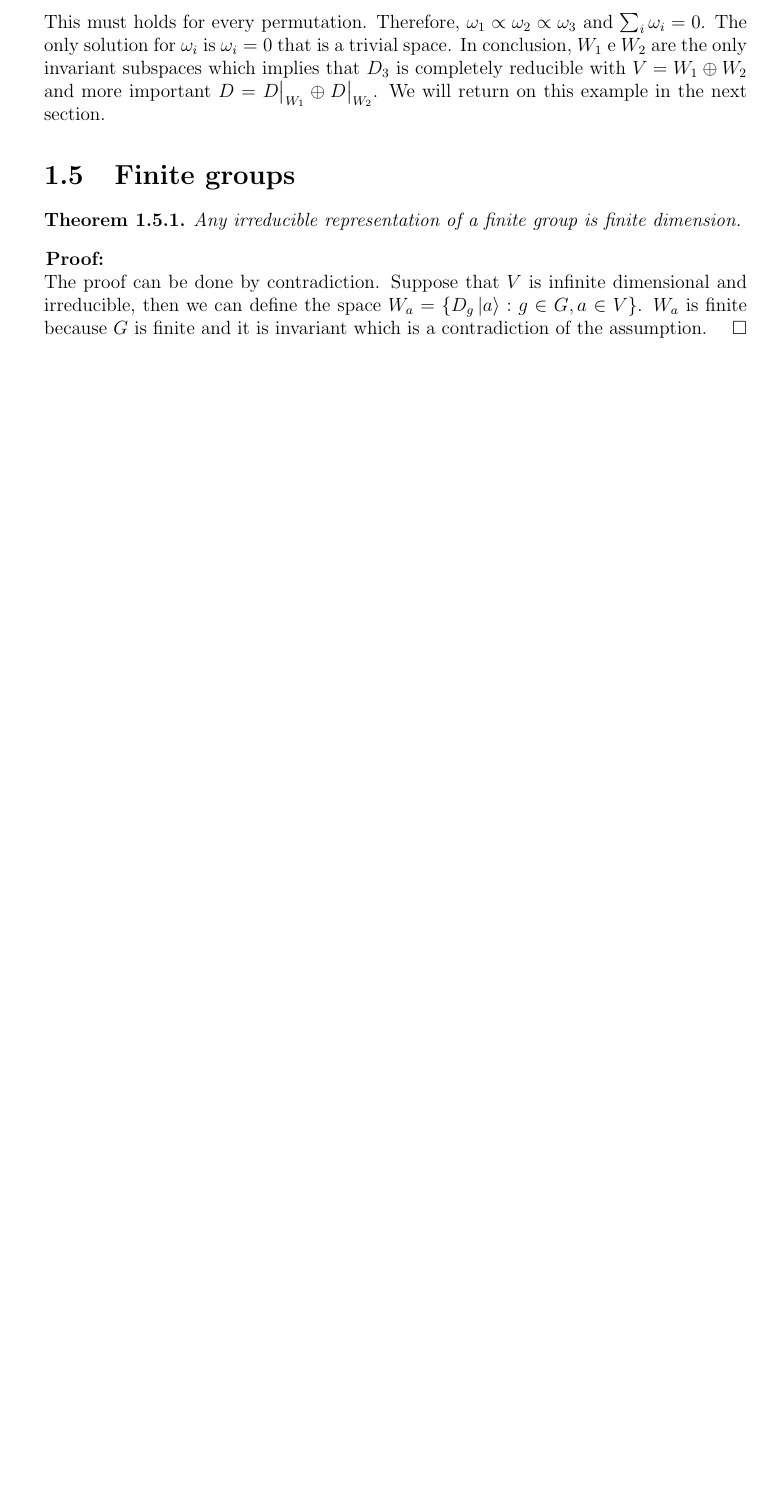
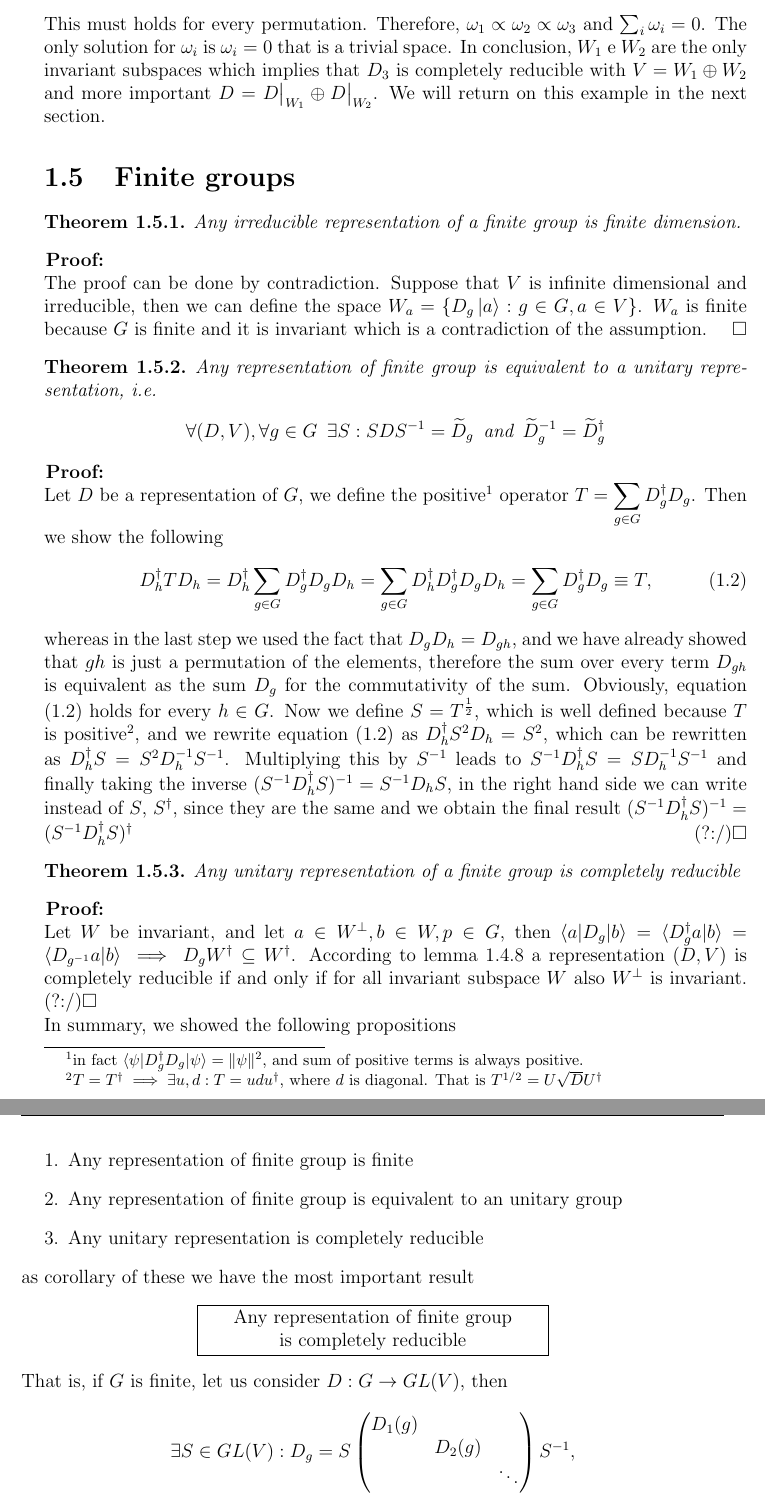
Before and after one commit to kante95/Mathematical_methods_3, a LaTeX book (group.tex): part of page 16 of 16 before the commit and two parts of pages 16 and 17 of 17 after it, the two joined at a grey line, cut so that both start at the same text, the shorter picture padded with empty space. Compiled offline with pdfLaTeX.

Commit message:
due cose non le ho capite....

```diff
--- a/group.tex
+++ b/group.tex
@@ -391,5 +391,36 @@ This must holds for every permutation. Therefore, $\omega_1 \propto \omega_2\pro
 Any irreducible representation of a finite group is finite dimension.
 \end{thm}
 \hspace{-1.4em}\textbf{Proof:}\\
-The proof can be done by contradiction. Suppose that $V$ is infinite dimensional and irreducible, then we can define the space $W_a = \{D_g \ket{a}:g\in G,a\in V\}$. $W_a$ is finite because $G$ is finite and it is invariant which is a contradiction of the assumption.\hfill\ensuremath{\square}\\
-\end{document}
+The proof can be done by contradiction. Suppose that $V$ is infinite dimensional and irreducible, then we can define the space $W_a = \{D_g \ket{a}:g\in G,a\in V\}$. $W_a$ is finite because $G$ is finite and it is invariant which is a contradiction of the assumption.\hfill\ensuremath{\square}
+\begin{thm}
+Any representation of finite group is equivalent to a unitary representation, i.e.
+\[\forall (D,V),\forall g\in G \,\,\, \exists S:SDS^{-1} = \widetilde{D}_g \,\,\,\text{and}\,\,\, \widetilde{D}_g^{-1} = \widetilde{D}_g^\dagger  \]
+\end{thm}
+\hspace{-1.4em}\textbf{Proof:}\\
+Let $D$ be a representation of $G$, we define the positive\footnote{in fact $\braket{\psi|D^\dagger_gD_g|\psi}=\|\psi\|^2$, and sum of positive terms is always positive.} operator $T = \displaystyle\sum_{g\in G}D^\dagger_gD_g$. Then we show the following
+\begin{equation}\label{questarobaqui}
+D_h^\dagger T D_h = D_h^\dagger \sum_{g\in G} D_g^\dagger D_g D_h = \sum_{g\in G} D_h^\dagger D_g^\dagger D_gD_h = \sum_{g\in G} D_g^\dagger D_g  \equiv T,
+\end{equation}
+whereas in the last step we used the fact that $D_gD_h = D_{gh}$, and we have already showed that $gh$ is just a permutation of the elements, therefore the sum over every term $D_{gh}$ is equivalent as the sum $D_g$ for the commutativity of the sum. Obviously, equation \eqref{questarobaqui} holds for every $h\in G$. Now we define $S =T^{\frac{1}{2}}$, which is well defined because $T$ is positive\footnote{$T= T^\dagger\implies \exists u,d:T=udu^\dagger$, where $d$ is diagonal. That is $T^{1/2}=U\sqrt{D}U^\dagger$}, and we rewrite equation \eqref{questarobaqui}
+as $D_h^\dagger S^2 D_h = S^2$, which can be rewritten as $D_h^\dagger S = S^2 D_h^{-1}S^{-1}$. Multiplying this by $S^{-1}$ leads to $S^{-1}D_h^\dagger S = SD_h^{-1}S^{-1}$ and finally taking the inverse $(S^{-1}D_h^\dagger S)^{-1} = S^{-1}D_hS$, in the right hand side we can write instead of $S$, $S^\dagger$, since they are the same and we obtain the final result
+$(S^{-1}D_h^\dagger S)^{-1} = (S^{-1}D_h^\dagger S)^\dagger$ \hfill(?:/)\ensuremath{\square}
+\begin{thm}
+Any unitary representation of a finite group is completely reducible
+\end{thm}
+\hspace{-1.4em}\textbf{Proof:}\\
+Let $W$ be invariant, and let $a\in W^\perp,b\in W,p\in G$, then $\braket{a|D_g|b} = \braket{D_g^\dagger a|b} = \braket{D_{g^{-1}}a|b}\implies D_g W^\dagger \subseteq W^\dagger$.
+According to lemma \ref{lemmautile} a representation $(D,V)$ is completely reducible if and only if for all invariant subspace $W$ also $W^\perp$ is invariant. \hfill(?:/)\ensuremath{\square}\\
+In summary, we showed the following propositions
+\begin{enumerate}
+	\item Any representation of finite group is finite
+	\item Any representation of finite group is equivalent to an unitary group
+	\item Any unitary representation is completely reducible
+\end{enumerate}
+as corollary of these we have the most important result
+\begin{center}\fbox{\begin{minipage}{\dimexpr.5\textwidth-2\fboxsep-2\fboxrule\relax}
+\centering
+Any representation of finite group \\is completely reducible
+\end{minipage}}
+\end{center}
+That is, if $G$ is finite, let us consider $D:G\to GL(V)$, then
+\[\exists S\in GL(V): D_g = S\begin{pmatrix}D_1(g)\\&D_2(g)\\&&\ddots\end{pmatrix}S^{-1},\]
@@ -395,0 +437 @@ The proof can be done by contradiction. Suppose that $V$ is infinite dimensional
+ \end{document}
```
Also changed, not shown: group.tex (12 more changed lines).
